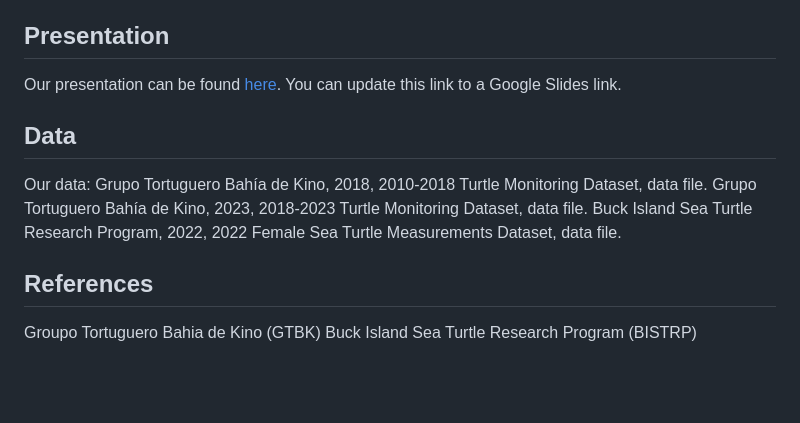
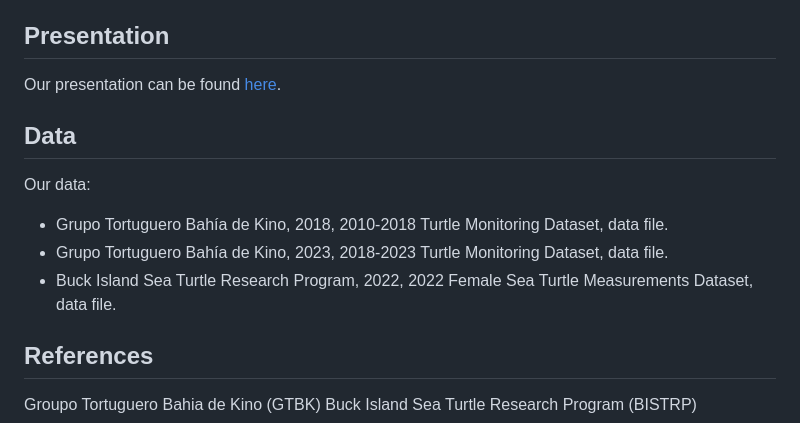
Before and after one commit to ES-1085/project-las-tortugueras, a Markdown page: README.md, the part around the change. GitHub-like rendering; blank space fills up the shorter version.

Commit message:
Finalize formatting of Project Write-up

```diff
--- a/README.md
+++ b/README.md
@@ -16,14 +16,15 @@ Overall, this project enabled us to use our new skills in coding and creating da
 
 ## Presentation
 
-Our presentation can be found [here](https://docs.google.com/presentation/d/1xQokf4kLggq_BDt04svHl_0KVKK_AW0inhDp5nUpfAA/edit#slide=id.p). You can update this link to a Google Slides link.
+Our presentation can be found [here](https://docs.google.com/presentation/d/1xQokf4kLggq_BDt04svHl_0KVKK_AW0inhDp5nUpfAA/edit#slide=id.p).
 
 ## Data
 
 Our data:
-Grupo Tortuguero Bahía de Kino, 2018, 2010-2018 Turtle Monitoring Dataset, data file.
-Grupo Tortuguero Bahía de Kino, 2023, 2018-2023 Turtle Monitoring Dataset, data file.
-Buck Island Sea Turtle Research Program, 2022, 2022 Female Sea Turtle Measurements Dataset, data file.
+
+- Grupo Tortuguero Bahía de Kino, 2018, 2010-2018 Turtle Monitoring Dataset, data file.
+- Grupo Tortuguero Bahía de Kino, 2023, 2018-2023 Turtle Monitoring Dataset, data file.
+- Buck Island Sea Turtle Research Program, 2022, 2022 Female Sea Turtle Measurements Dataset, data file.
 
 ## References
 
```
